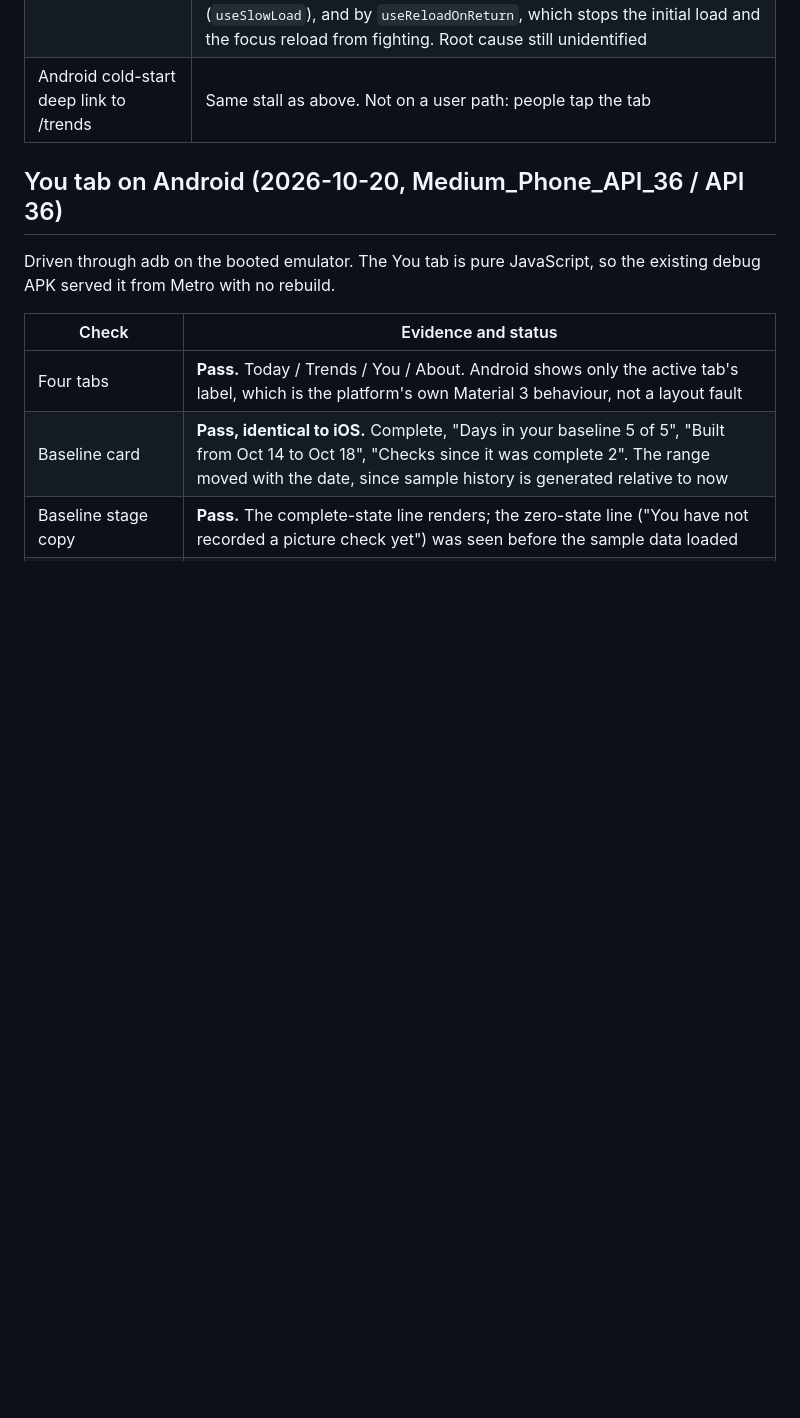
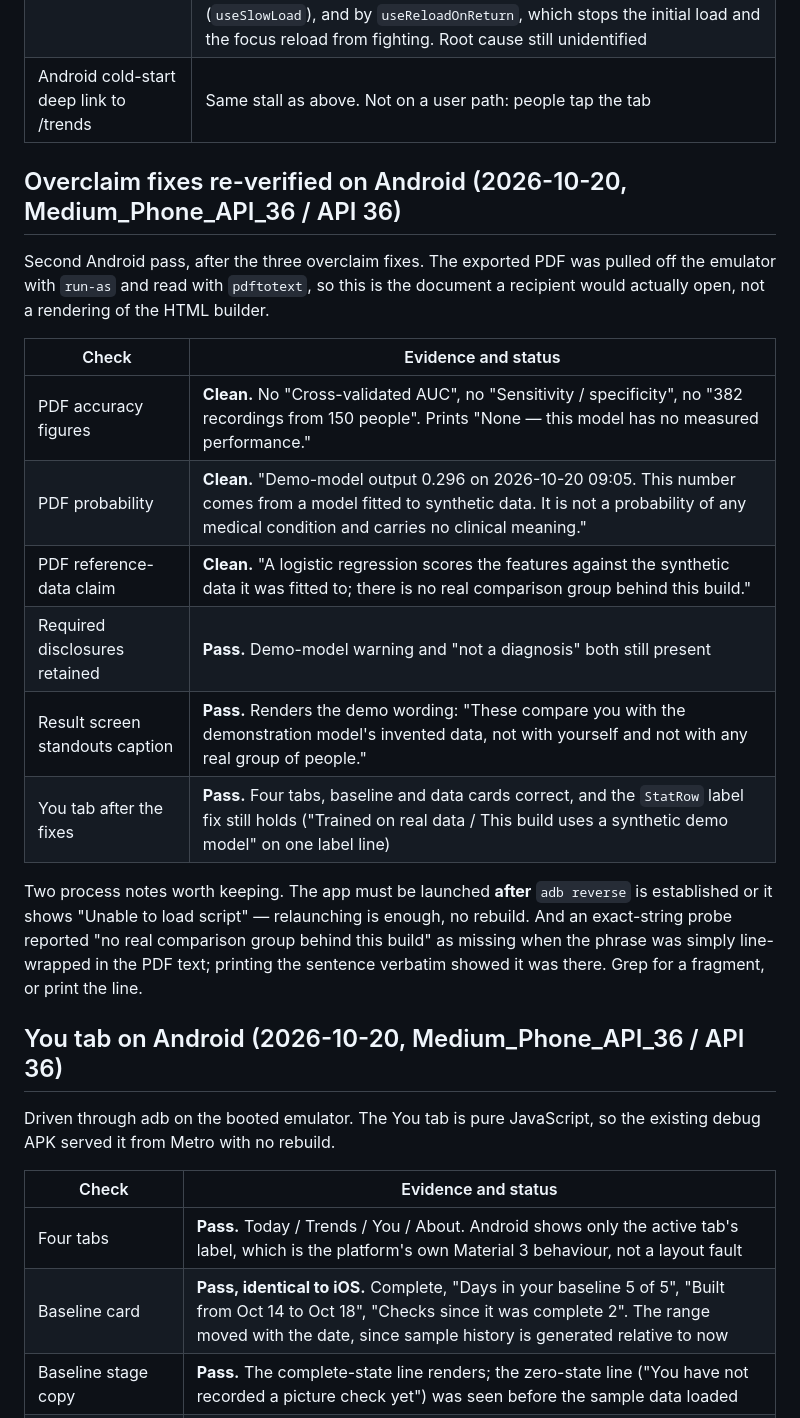
Before and after one commit to arnv15/Cadence, a Markdown page: docs/DEVICE_TEST_PLAN.md, the part around the change. Rendered like a GitHub page; blank space fills up the shorter version.

Commit message:
Re-verify the overclaim fixes on Android
Second Android pass after the three fixes. The PDF was pulled off the
emulator with run-as and read with pdftotext, so this checks the document
a recipient would actually open rather than the HTML builder's output.

Clean on Android: no accuracy figures, no bare probability, no claim of a
real comparison group. Both rewritten sentences are verbatim correct, and
the demo-model warning and not-a-diagnosis line are still present. The
result screen shows the demo wording for the standouts card, and the
earlier StatRow label fix still holds.

Two process notes recorded in the test plan: the app must be launched
after adb reverse is established or it shows "Unable to load script", and
an exact-string probe can report a PDF phrase missing when it is only
line-wrapped, so print the sentence rather than trusting the match.

```diff
--- a/docs/DEVICE_TEST_PLAN.md
+++ b/docs/DEVICE_TEST_PLAN.md
@@ -28,6 +28,26 @@ Debug build driven through adb on the booted emulator.
 | Speaking-pace paragraph | **Renders in full on Android**, so the clipped tail is iOS-only. That narrows the open defect to iOS text measurement rather than anything in the shared component |
 | **Trends can stall on its loading state after a configuration change** | **Open defect, partly mitigated.** Switching dark mode or the system font size while Trends is open leaves "Gathering your checks..." on screen. Instrumentation proved the loader completes (`listSessions returned 10`) while the screen stays on `loading`, so a state update is being dropped, most likely by a duplicate or stale screen instance after the Android configuration change. It recovers by switching tabs or on the next remount. Mitigated by a "Try again" button that appears after 6 s (`useSlowLoad`), and by `useReloadOnReturn`, which stops the initial load and the focus reload from fighting. Root cause still unidentified |
 | Android cold-start deep link to /trends | Same stall as above. Not on a user path: people tap the tab |
+
+## Overclaim fixes re-verified on Android (2026-10-20, Medium_Phone_API_36 / API 36)
+
+Second Android pass, after the three overclaim fixes. The exported PDF was pulled off the emulator
+with `run-as` and read with `pdftotext`, so this is the document a recipient would actually open, not
+a rendering of the HTML builder.
+
+| Check | Evidence and status |
+|---|---|
+| PDF accuracy figures | **Clean.** No "Cross-validated AUC", no "Sensitivity / specificity", no "382 recordings from 150 people". Prints "None — this model has no measured performance." |
+| PDF probability | **Clean.** "Demo-model output 0.296 on 2026-10-20 09:05. This number comes from a model fitted to synthetic data. It is not a probability of any medical condition and carries no clinical meaning." |
+| PDF reference-data claim | **Clean.** "A logistic regression scores the features against the synthetic data it was fitted to; there is no real comparison group behind this build." |
+| Required disclosures retained | **Pass.** Demo-model warning and "not a diagnosis" both still present |
+| Result screen standouts caption | **Pass.** Renders the demo wording: "These compare you with the demonstration model's invented data, not with yourself and not with any real group of people." |
+| You tab after the fixes | **Pass.** Four tabs, baseline and data cards correct, and the `StatRow` label fix still holds ("Trained on real data / This build uses a synthetic demo model" on one label line) |
+
+Two process notes worth keeping. The app must be launched **after** `adb reverse` is established or it
+shows "Unable to load script" — relaunching is enough, no rebuild. And an exact-string probe reported
+"no real comparison group behind this build" as missing when the phrase was simply line-wrapped in the
+PDF text; printing the sentence verbatim showed it was there. Grep for a fragment, or print the line.
 
 ## You tab on Android (2026-10-20, Medium_Phone_API_36 / API 36)
 
```
